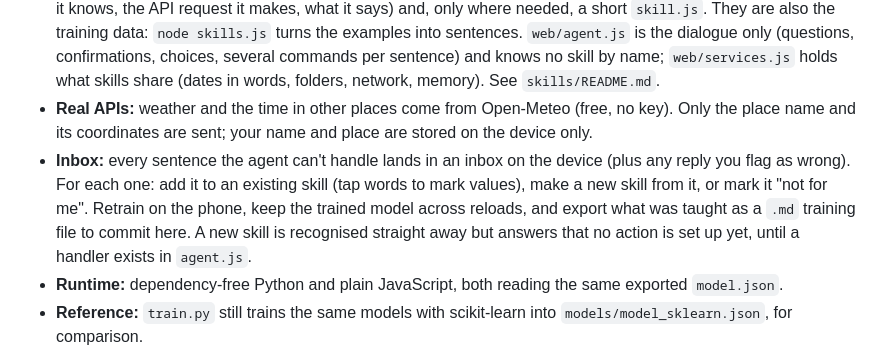
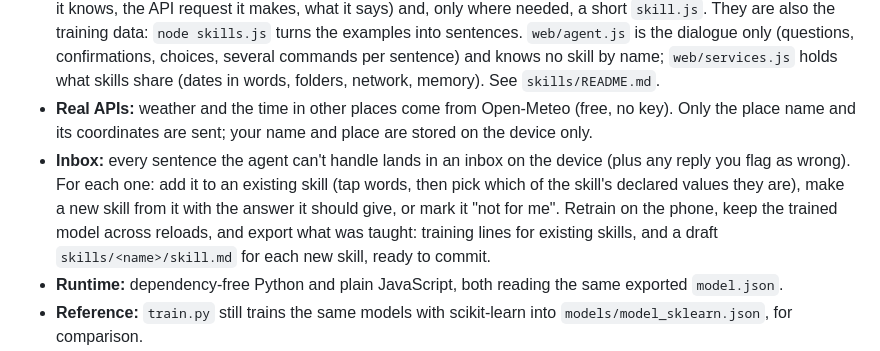
Before and after one commit to msieur-gab/minios-nlu, a Markdown page: README.md, the part around the change. Rendered like a GitHub page.

Commit message:
README: what the inbox does now

```diff
--- a/README.md
+++ b/README.md
@@ -9,7 +9,7 @@ Inspired by Snips NLU: no deep learning, no network, deterministic at runtime.
 - **Training:** plain JavaScript, no dependencies (`web/trainer.js`). The same file trains in Node (`node train.js`) and in the browser, so the PWA can retrain itself on the phone. Weak weights are dropped and the rest stored as 1-byte numbers: 317 KB instead of 1,234 KB, with the same held-out accuracy.
 - **Skills as folders:** every skill is `skills/<name>/`: a `skill.md` in plain Markdown (example sentences, the values it knows, the API request it makes, what it says) and, only where needed, a short `skill.js`. They are also the training data: `node skills.js` turns the examples into sentences. `web/agent.js` is the dialogue only (questions, confirmations, choices, several commands per sentence) and knows no skill by name; `web/services.js` holds what skills share (dates in words, folders, network, memory). See `skills/README.md`.
 - **Real APIs:** weather and the time in other places come from Open-Meteo (free, no key). Only the place name and its coordinates are sent; your name and place are stored on the device only.
-- **Inbox:** every sentence the agent can't handle lands in an inbox on the device (plus any reply you flag as wrong). For each one: add it to an existing skill (tap words to mark values), make a new skill from it, or mark it "not for me". Retrain on the phone, keep the trained model across reloads, and export what was taught as a `.md` training file to commit here. A new skill is recognised straight away but answers that no action is set up yet, until a handler exists in `agent.js`.
+- **Inbox:** every sentence the agent can't handle lands in an inbox on the device (plus any reply you flag as wrong). For each one: add it to an existing skill (tap words, then pick which of the skill's declared values they are), make a new skill from it with the answer it should give, or mark it "not for me". Retrain on the phone, keep the trained model across reloads, and export what was taught: training lines for existing skills, and a draft `skills/<name>/skill.md` for each new skill, ready to commit.
 - **Runtime:** dependency-free Python and plain JavaScript, both reading the same exported `model.json`.
 - **Reference:** `train.py` still trains the same models with scikit-learn into `models/model_sklearn.json`, for comparison.
 - **Dates, times, durations:** a rule-based parser (`web/entities.js`), not part of the model. It reads "next friday at 3pm", "in 2 days", "next year", "timer 1h30", "every weekday at 8" and flags what is ambiguous ("next friday" on a Monday, "at 9", "3/4") or already past, so the agent asks instead of guessing. Every skill that needs time shares it; adding one needs no retraining of this layer.
```
